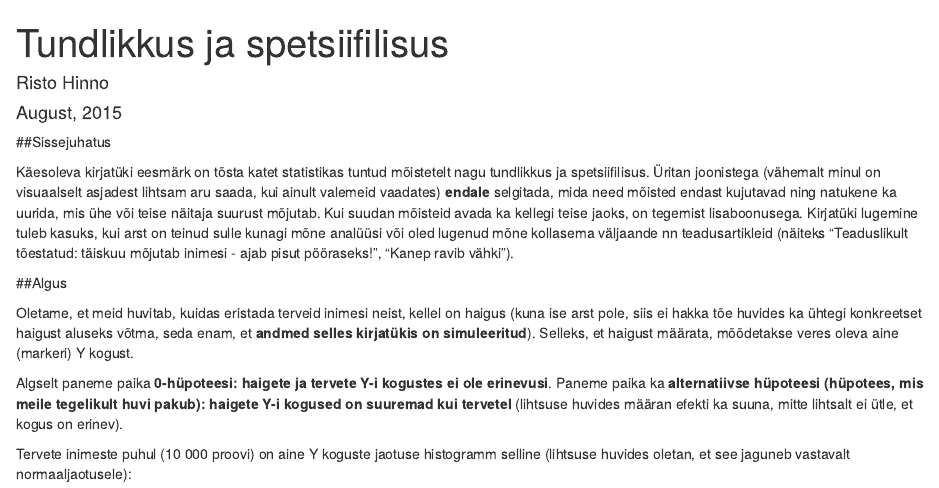
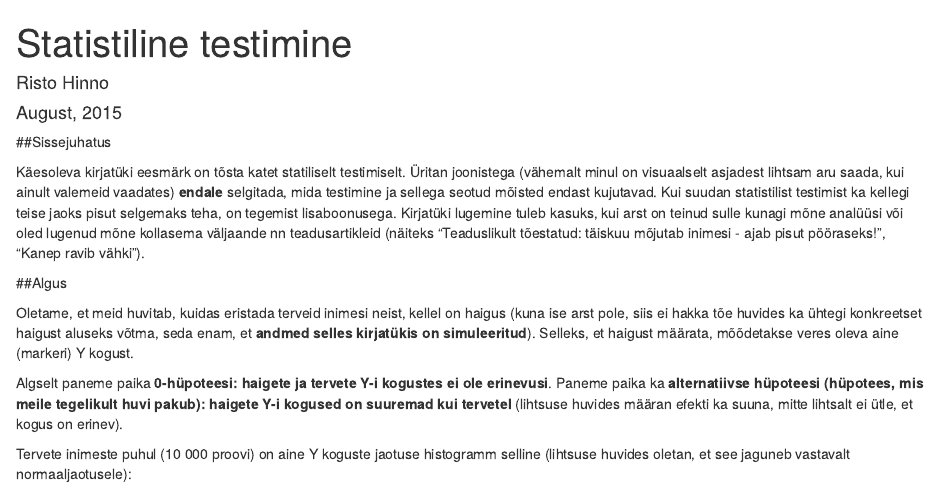
Before and after one commit to RRisto/Sensitiivsus--spetsiifilisus, an R Markdown document (sens_spec_power.Rmd): the page in a window 1100 px wide, from its top. Rendered offline with R 4.5, knitr and Pandoc, with nearby package versions; the code chunks are not run, so their results and figures are left out.

Commit message:
minor changes in text

```diff
--- a/sens_spec_power.Rmd
+++ b/sens_spec_power.Rmd
@@ -1,5 +1,5 @@
 ---
-title: "Tundlikkus ja spetsiifilisus"
+title: "Statistiline testimine"
 author: "Risto Hinno"
 date: "August, 2015"
 output: html_document
@@ -7,7 +7,7 @@ output: html_document
 
 ##Sissejuhatus
 
-Käesoleva kirjatüki eesmärk on tõsta katet statistikas tuntud mõistetelt nagu tundlikkus ja spetsiifilisus. Üritan joonistega (vähemalt minul on visuaalselt asjadest lihtsam aru saada, kui ainult valemeid vaadates) __endale__ selgitada, mida need mõisted endast kujutavad ning natukene ka uurida, mis ühe või teise näitaja suurust mõjutab. Kui suudan mõisteid avada ka kellegi teise jaoks, on tegemist lisaboonusega. Kirjatüki lugemine tuleb kasuks, kui arst on teinud sulle kunagi mõne analüüsi või oled lugenud mõne kollasema väljaande nn teadusartikleid (näiteks "Teaduslikult tõestatud: täiskuu mõjutab inimesi - ajab pisut pööraseks!", "Kanep ravib vähki").
+Käesoleva kirjatüki eesmärk on tõsta katet statiliselt testimiselt. Üritan joonistega (vähemalt minul on visuaalselt asjadest lihtsam aru saada, kui ainult valemeid vaadates) __endale__ selgitada, mida testimine ja sellega seotud mõisted endast kujutavad. Kui suudan statistilist testimist ka kellegi teise jaoks pisut selgemaks teha, on tegemist lisaboonusega. Kirjatüki lugemine tuleb kasuks, kui arst on teinud sulle kunagi mõne analüüsi või oled lugenud mõne kollasema väljaande nn teadusartikleid (näiteks "Teaduslikult tõestatud: täiskuu mõjutab inimesi - ajab pisut pööraseks!", "Kanep ravib vähki").
 
 ##Algus
 
```
Also changed, not shown: 1 other file.
